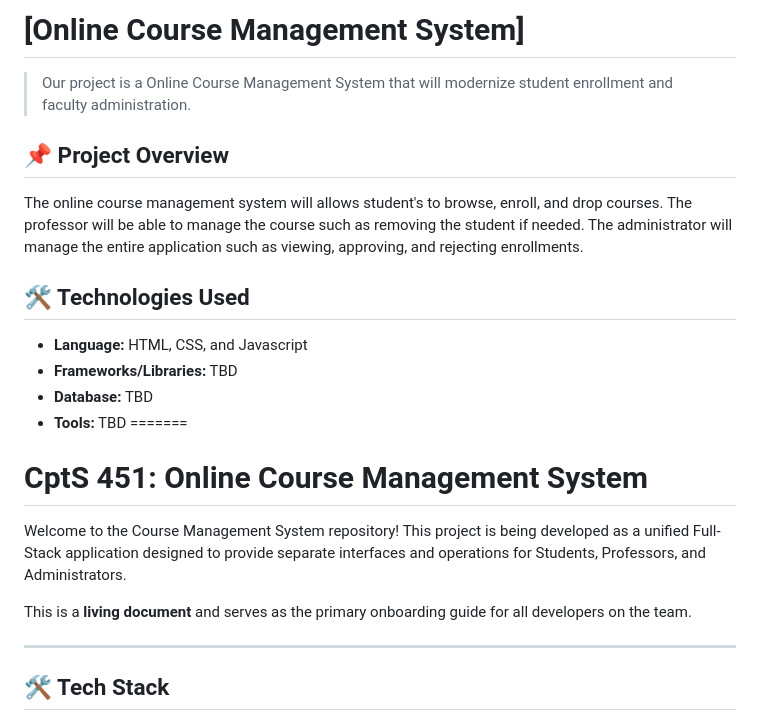
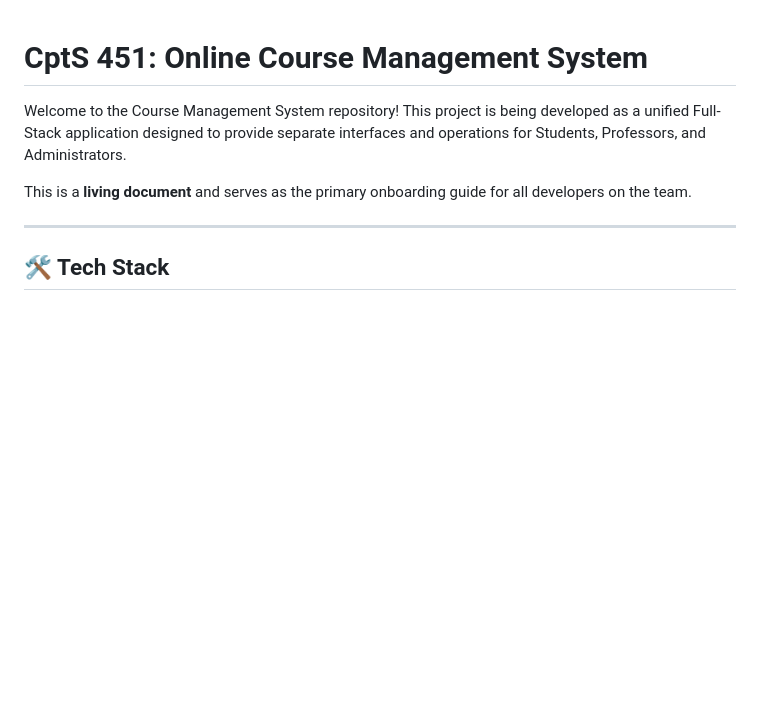
Before and after one commit to CptS-451-group-project/CptS-451-Online-Course-Management-System, a Markdown page: README.md, the part around the change. Rendered like a GitHub page; blank space fills up the shorter version.

Commit message:
Update README.md again

```diff
--- a/README.md
+++ b/README.md
@@ -1,15 +1,3 @@
-# [Online Course Management System]
-> Our project is a Online Course Management System that will modernize student enrollment and faculty administration.
-
-## 📌 Project Overview
-The online course management system will allows student's to browse, enroll, and drop courses. The professor will be able to manage the course such as removing the student if needed. The administrator will manage the entire application such as viewing, approving, and rejecting enrollments.
-
-## 🛠️ Technologies Used
-* **Language:** HTML, CSS, and Javascript
-* **Frameworks/Libraries:** TBD
-* **Database:** TBD
-* **Tools:** TBD
-=======
 # CptS 451: Online Course Management System
 
 Welcome to the Course Management System repository! This project is being developed as a unified Full-Stack application designed to provide separate interfaces and operations for Students, Professors, and Administrators.
```
